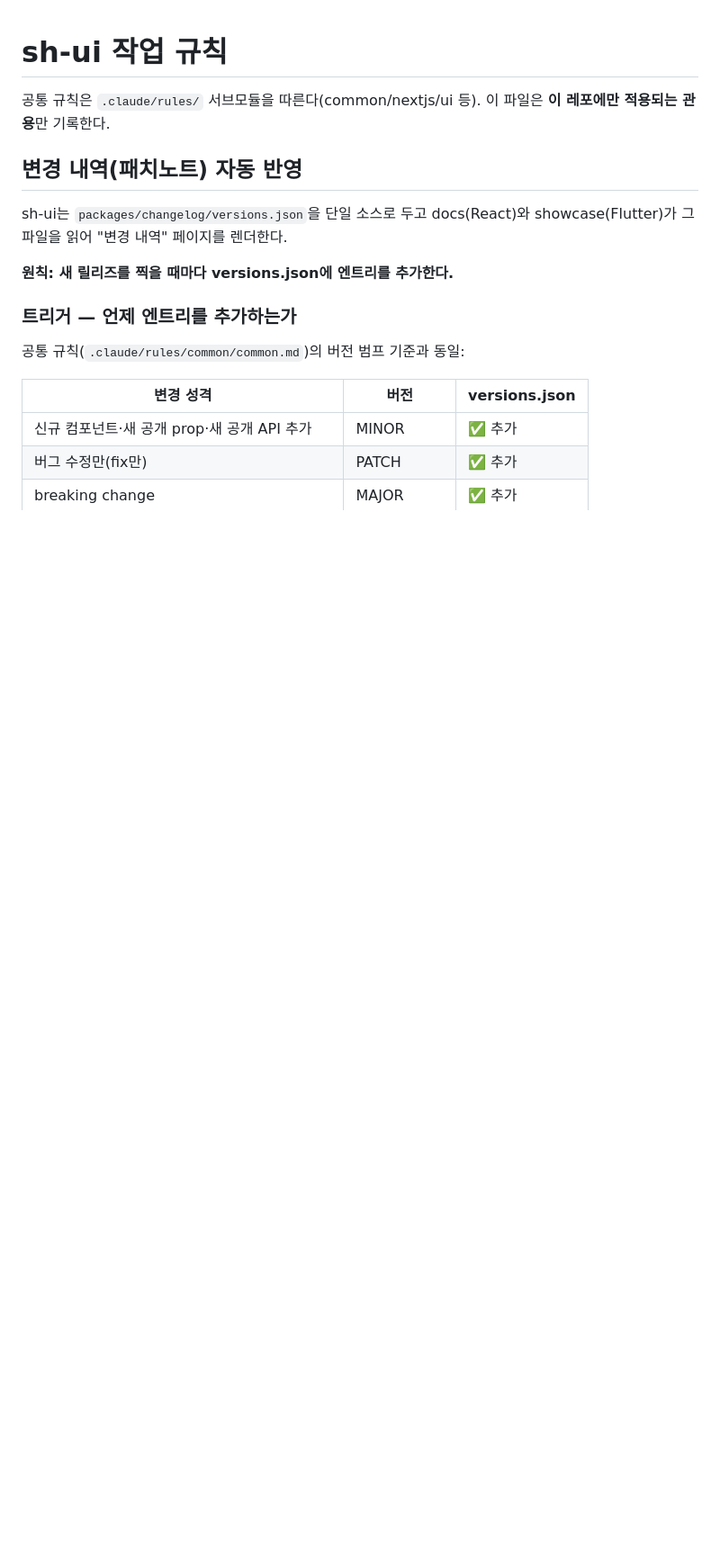
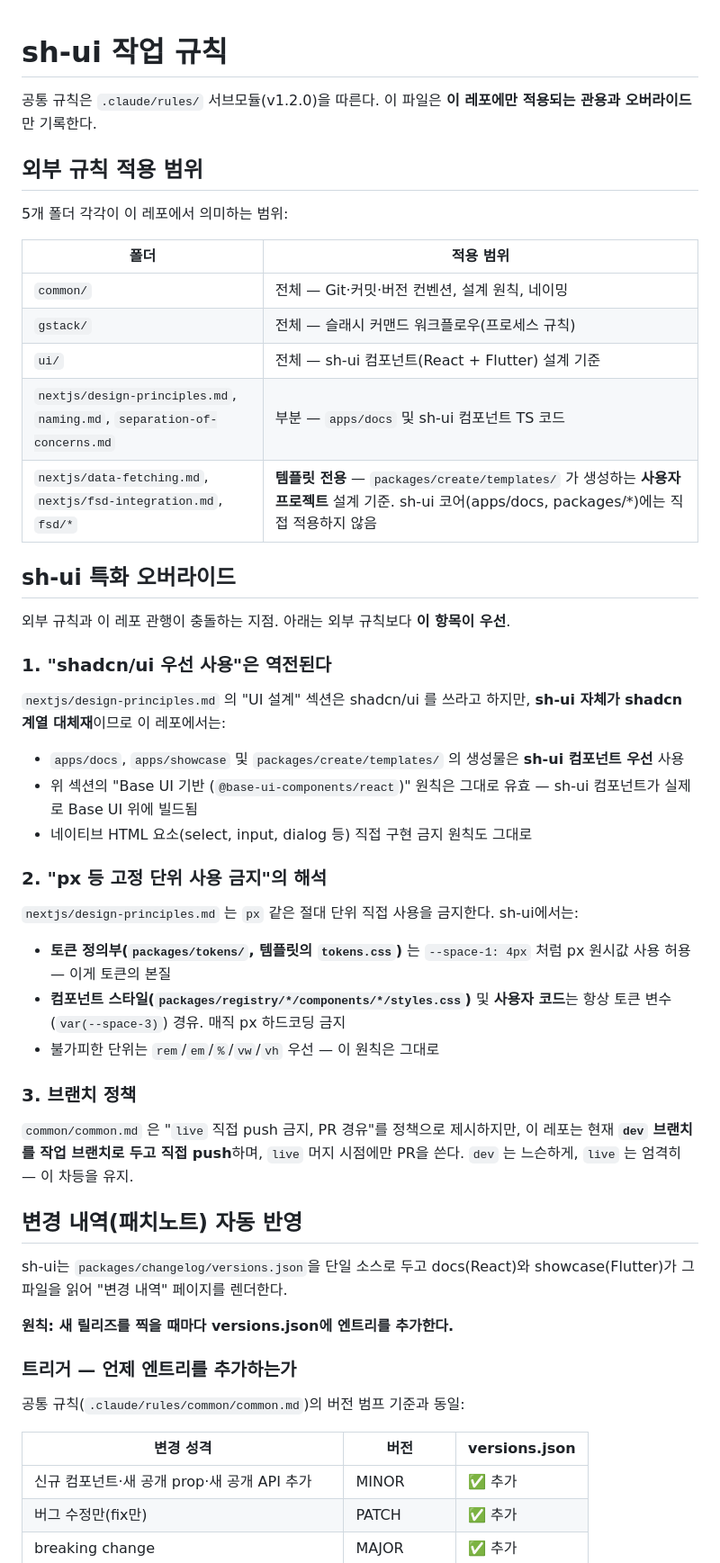
Before and after one commit to sanghyeonKim0201/sh-ui, a Markdown page: CLAUDE.md, the part around the change. Shown at 90% size. Rendered like a GitHub page; blank space fills up the shorter version.

Commit message:
chore(rules): .claude/rules 서브모듈 v1.1.0 → v1.2.0 + CLAUDE.md 오버라이드
서브모듈을 v1.2.0 태그(`37139a7`)로 업데이트 — gstack 폴더가 추가되어 슬래시
커맨드 워크플로우 규칙도 이 레포에서 참조 가능.

CLAUDE.md 최상단에 외부 규칙 적용 범위 + sh-ui 특화 오버라이드 섹션 추가:

- 적용 범위 표 — common/gstack/ui 전체, nextjs 부분, nextjs/data-fetching·
  nextjs/fsd-integration·fsd/* 는 packages/create/templates 전용
- 오버라이드 1: "shadcn/ui 우선 사용" 은 이 레포에서 sh-ui 우선으로 역전
- 오버라이드 2: "px 금지" 는 토큰 정의부(raw px 허용) vs 컴포넌트/사용자 코드
  (토큰 변수 경유만) 로 분리 해석
- 오버라이드 3: 브랜치 정책 — live 는 PR 필수, dev 는 직접 push 허용

Co-Authored-By: Claude Opus 4.7 (1M context) <noreply@anthropic.com>

```diff
--- a/CLAUDE.md
+++ b/CLAUDE.md
@@ -1,7 +1,46 @@
 # sh-ui 작업 규칙
 
-공통 규칙은 `.claude/rules/` 서브모듈을 따른다(common/nextjs/ui 등). 이 파일은
-**이 레포에만 적용되는 관용**만 기록한다.
+공통 규칙은 `.claude/rules/` 서브모듈(v1.2.0)을 따른다. 이 파일은
+**이 레포에만 적용되는 관용과 오버라이드**만 기록한다.
+
+## 외부 규칙 적용 범위
+
+5개 폴더 각각이 이 레포에서 의미하는 범위:
+
+| 폴더 | 적용 범위 |
+|---|---|
+| `common/` | 전체 — Git·커밋·버전 컨벤션, 설계 원칙, 네이밍 |
+| `gstack/` | 전체 — 슬래시 커맨드 워크플로우(프로세스 규칙) |
+| `ui/` | 전체 — sh-ui 컴포넌트(React + Flutter) 설계 기준 |
+| `nextjs/design-principles.md`, `naming.md`, `separation-of-concerns.md` | 부분 — `apps/docs` 및 sh-ui 컴포넌트 TS 코드 |
+| `nextjs/data-fetching.md`, `nextjs/fsd-integration.md`, `fsd/*` | **템플릿 전용** — `packages/create/templates/` 가 생성하는 **사용자 프로젝트** 설계 기준. sh-ui 코어(apps/docs, packages/*)에는 직접 적용하지 않음 |
+
+## sh-ui 특화 오버라이드
+
+외부 규칙과 이 레포 관행이 충돌하는 지점. 아래는 외부 규칙보다 **이 항목이 우선**.
+
+### 1. "shadcn/ui 우선 사용"은 역전된다
+
+`nextjs/design-principles.md` 의 "UI 설계" 섹션은 shadcn/ui 를 쓰라고 하지만,
+**sh-ui 자체가 shadcn 계열 대체재**이므로 이 레포에서는:
+
+- `apps/docs`, `apps/showcase` 및 `packages/create/templates/` 의 생성물은 **sh-ui 컴포넌트 우선** 사용
+- 위 섹션의 "Base UI 기반 (`@base-ui-components/react`)" 원칙은 그대로 유효 — sh-ui 컴포넌트가 실제로 Base UI 위에 빌드됨
+- 네이티브 HTML 요소(select, input, dialog 등) 직접 구현 금지 원칙도 그대로
+
+### 2. "px 등 고정 단위 사용 금지"의 해석
+
+`nextjs/design-principles.md` 는 `px` 같은 절대 단위 직접 사용을 금지한다. sh-ui에서는:
+
+- **토큰 정의부(`packages/tokens/`, 템플릿의 `tokens.css`)** 는 `--space-1: 4px` 처럼 px 원시값 사용 허용 — 이게 토큰의 본질
+- **컴포넌트 스타일(`packages/registry/*/components/*/styles.css`)** 및 **사용자 코드**는 항상 토큰 변수(`var(--space-3)`) 경유. 매직 px 하드코딩 금지
+- 불가피한 단위는 `rem`/`em`/`%`/`vw`/`vh` 우선 — 이 원칙은 그대로
+
+### 3. 브랜치 정책
+
+`common/common.md` 은 "`live` 직접 push 금지, PR 경유"를 정책으로 제시하지만,
+이 레포는 현재 **`dev` 브랜치를 작업 브랜치로 두고 직접 push**하며, `live` 머지
+시점에만 PR을 쓴다. `dev` 는 느슨하게, `live` 는 엄격히 — 이 차등을 유지.
 
 ## 변경 내역(패치노트) 자동 반영
 
```
